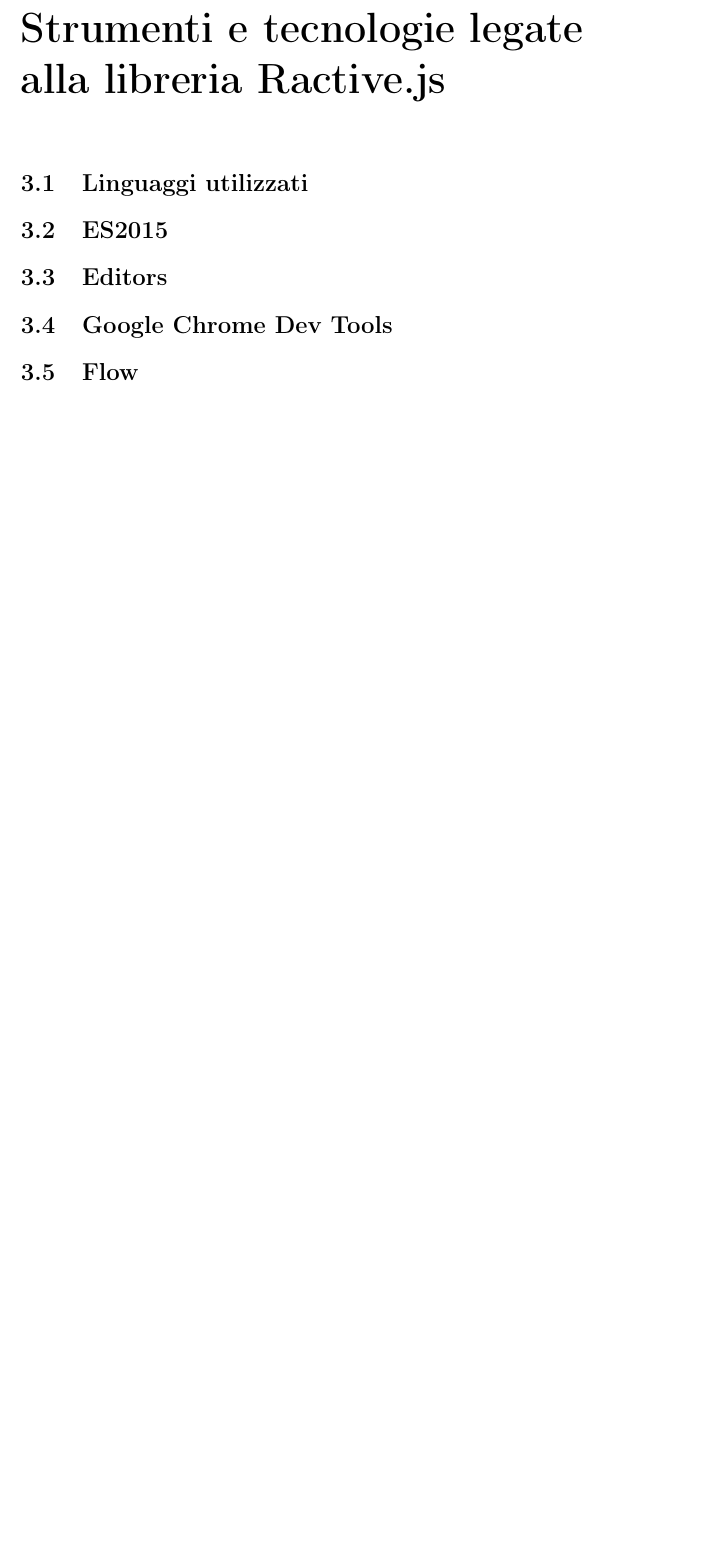
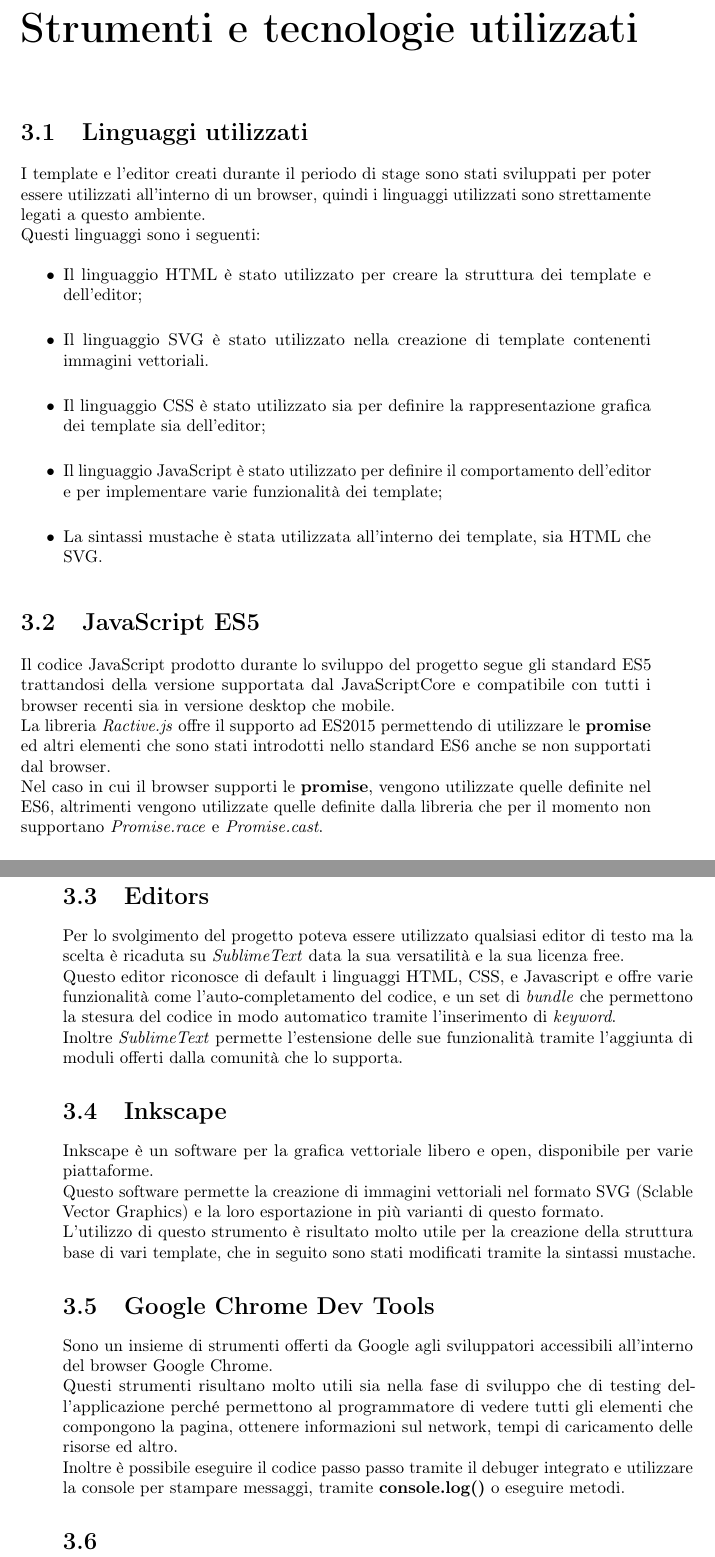
Before and after one commit to marinDaniele/tesi_repo, a LaTeX thesis (tesi.tex, which reads capitoli/capitolo-3.tex): part of page 19 of 31 before the commit and two parts of pages 19 and 20 of 31 after it, the two joined at a grey line, cut so that both start at the same text, the shorter picture padded with empty space. Compiled offline with pdfLaTeX.

Commit message:
quasi finito capitolo 3

```diff
--- a/capitoli/capitolo-3.tex
+++ b/capitoli/capitolo-3.tex
@@ -4,17 +4,39 @@
 % !TEX spellcheck = it-IT
 
 %**************************************************************
-\chapter{Strumenti e tecnologie legate alla libreria Ractive.js}
+\chapter{Strumenti e tecnologie utilizzati}
 \label{cap:strumenti-tecnologie}
 %**************************************************************
 \section{Linguaggi utilizzati}
+I template e l'editor creati durante il periodo di stage sono stati sviluppati per poter essere utilizzati all'interno di un browser, quindi i linguaggi utilizzati sono strettamente legati a questo ambiente.\\
+Questi linguaggi sono i seguenti:
+\begin{itemize}
+	\item Il linguaggio HTML è stato utilizzato per creare la struttura dei template e dell'editor;
+	\item Il linguaggio SVG è stato utilizzato nella creazione di template contenenti immagini vettoriali.
+	\item Il linguaggio CSS è stato utilizzato sia per definire la rappresentazione grafica dei template sia dell'editor;
+	\item Il linguaggio JavaScript è stato utilizzato per definire il comportamento dell'editor e per implementare varie funzionalità dei template;
+	\item La sintassi mustache è stata utilizzata all'interno dei template, sia  HTML che SVG.
+\end{itemize}
 
-\section{ES2015}
+\section{JavaScript ES5}
+Il codice JavaScript prodotto durante lo sviluppo del progetto segue gli standard ES5 trattandosi della versione supportata dal JavaScriptCore e compatibile con tutti i browser recenti sia in versione desktop che mobile.\\
+La libreria \textit{Ractive.js} offre il supporto ad ES2015 permettendo di utilizzare le \textbf{promise} ed altri elementi che sono stati introdotti nello standard ES6 anche se non supportati dal browser.\\
+Nel caso in cui il browser supporti le \textbf{promise}, vengono utilizzate quelle definite nel ES6, altrimenti vengono utilizzate quelle definite dalla libreria che per il momento non supportano \textit{Promise.race} e \textit{Promise.cast}.
 
 \section{Editors}
+Per lo svolgimento del progetto poteva essere utilizzato qualsiasi editor di testo ma la scelta è ricaduta su \textit{SublimeText} data la sua versatilità e la sua licenza free.\\
+Questo editor riconosce di default i linguaggi  HTML, CSS, e Javascript e offre varie funzionalità come l'auto-completamento del codice, e un set di \textit{bundle} che permettono la stesura del codice in modo automatico tramite l'inserimento di \textit{keyword}.\\
+Inoltre \textit{SublimeText} permette l'estensione delle sue funzionalità tramite l'aggiunta di moduli offerti dalla comunità che lo supporta.
+
+\section{Inkscape}
+Inkscape è un software per la grafica vettoriale libero e open, disponibile per varie piattaforme.\\
+Questo software permette la creazione di immagini vettoriali nel formato SVG (Sclable Vector Graphics) e la loro esportazione in più varianti di questo formato.\\
+L'utilizzo di questo strumento è risultato molto utile per la creazione della struttura base di vari template, che in seguito sono stati modificati tramite la sintassi mustache.
 
 \section{Google Chrome Dev Tools}\label{sec:chrome}
-
-\section{Flow}
+Sono un insieme di strumenti offerti da Google agli sviluppatori accessibili all'interno del browser Google Chrome.\\
+Questi strumenti risultano molto utili sia nella fase di sviluppo che di testing dell'applicazione perché permettono al programmatore di vedere tutti gli elementi che compongono la pagina, ottenere informazioni sul network, tempi di caricamento delle risorse ed altro.\\
+Inoltre è possibile eseguire il codice passo passo tramite il debuger integrato e utilizzare la console per stampare messaggi, tramite \textbf{console.log()} o eseguire metodi.
+\section{}
 
 %Flow è uno strumento sviluppato da Facebook che effettua l'analisi statica del codice JavaScript per evidenziare potenziali errori dovuti ad un tipo di dato errato o all'utilizzo di valori \texttt{null}.
```
Also changed, not shown: tesi.pdf, 5 other files.
